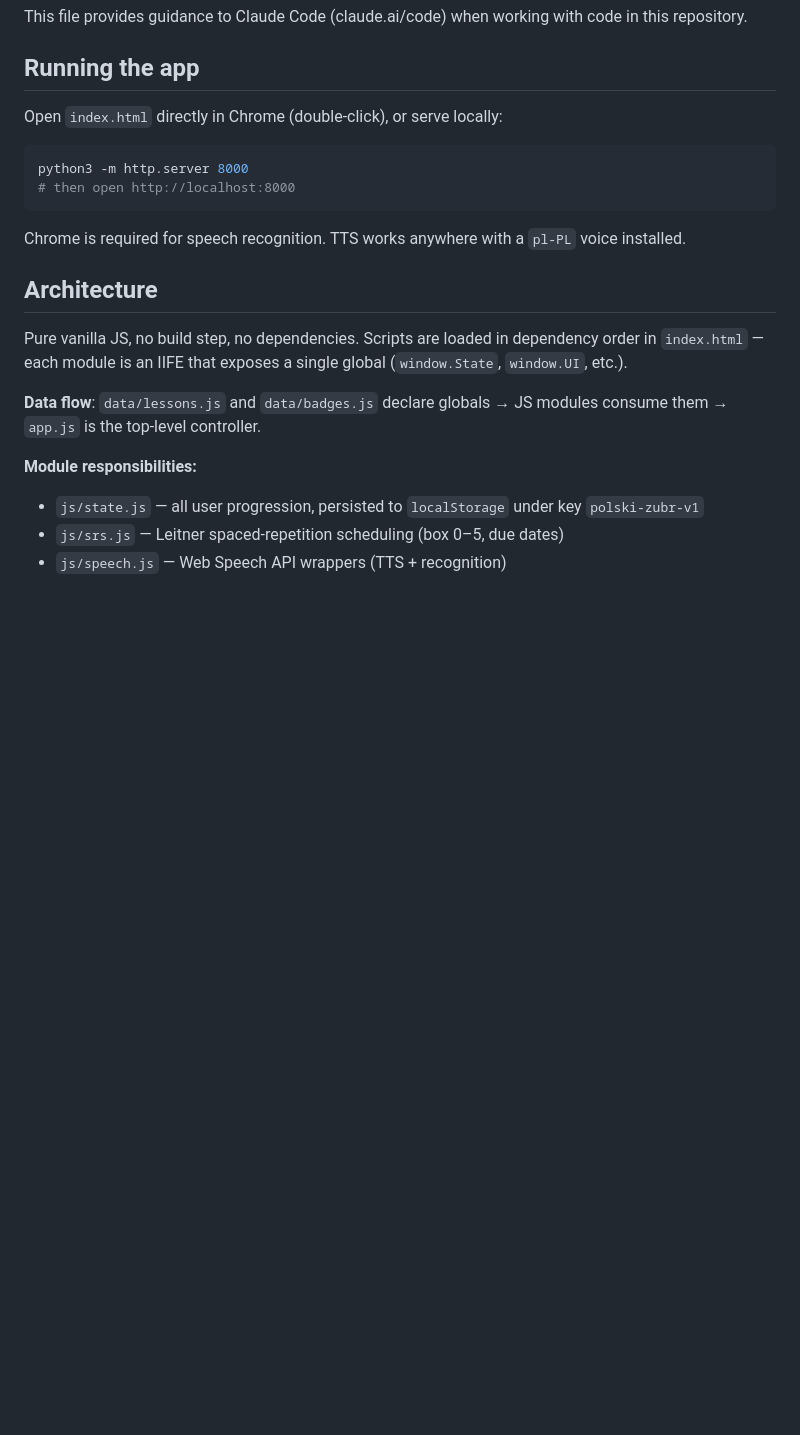
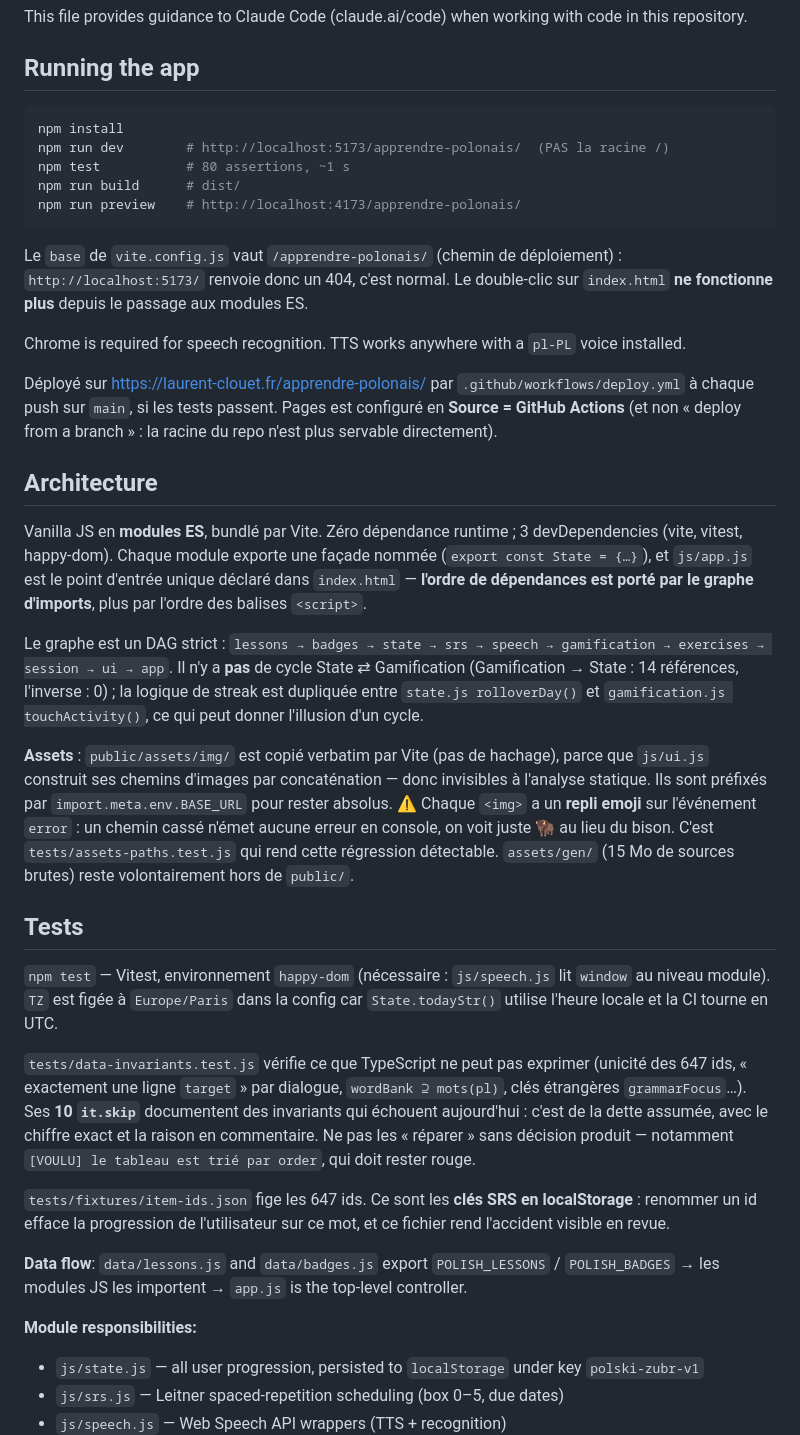
Before and after one commit to laurent35240/apprendre-polonais, a Markdown page: CLAUDE.md, the part around the change. Rendered like a GitHub page; blank space fills up the shorter version.

Commit message:
docs: mettre à jour CLAUDE.md et README pour le build
CLAUDE.md affirmait « no build step, no dependencies » et « each module is an
IIFE that exposes a single global » — les deux sont maintenant faux. Corrige la
section Architecture (façades exportées, point d'entrée unique, graphe d'imports
qui porte l'ordre de dépendances) et documente le DAG, en précisant qu'il n'y a
pas de cycle State ⇄ Gamification malgré les apparences.

Ajoute deux sections que la suite du travail rendra utiles :
- Assets : pourquoi public/ est copié verbatim, pourquoi BASE_URL, et surtout le
  piège du repli emoji qui rend une régression d'image silencieuse.
- Tests : happy-dom et TZ figée expliqués, et surtout la consigne de ne PAS
  « réparer » les 10 it.skip sans décision produit — dont un marqué [VOULU] qui
  doit rester rouge.

README : le double-clic sur index.html ne fonctionne plus, l'URL de dev n'est pas
la racine (base non-racine → 404 sur /), et ajout d'une section sur l'isolation
de localStorage par origine — file://, localhost:5173, localhost:4173 et
laurent-clouet.fr sont quatre origines distinctes, donc une progression locale
n'apparaîtra pas en ligne. Corrige aussi « 23 leçons » en 40.

Co-Authored-By: Claude Opus 5 (1M context) <noreply@anthropic.com>

````diff
--- a/CLAUDE.md
+++ b/CLAUDE.md
@@ -4,20 +4,68 @@ This file provides guidance to Claude Code (claude.ai/code) when working with co
 
 ## Running the app
 
-Open `index.html` directly in Chrome (double-click), or serve locally:
+```bash
+npm install
+npm run dev        # http://localhost:5173/apprendre-polonais/  (PAS la racine /)
+npm test           # 80 assertions, ~1 s
+npm run build      # dist/
+npm run preview    # http://localhost:4173/apprendre-polonais/
+```
 
-```bash
-python3 -m http.server 8000
-# then open http://localhost:8000
-```
+Le `base` de `vite.config.js` vaut `/apprendre-polonais/` (chemin de
+déploiement) : `http://localhost:5173/` renvoie donc un 404, c'est normal.
+Le double-clic sur `index.html` **ne fonctionne plus** depuis le passage aux
+modules ES.
 
 Chrome is required for speech recognition. TTS works anywhere with a `pl-PL` voice installed.
 
+Déployé sur https://laurent-clouet.fr/apprendre-polonais/ par
+`.github/workflows/deploy.yml` à chaque push sur `main`, si les tests passent.
+Pages est configuré en **Source = GitHub Actions** (et non « deploy from a
+branch » : la racine du repo n'est plus servable directement).
+
 ## Architecture
 
-Pure vanilla JS, no build step, no dependencies. Scripts are loaded in dependency order in `index.html` — each module is an IIFE that exposes a single global (`window.State`, `window.UI`, etc.).
+Vanilla JS en **modules ES**, bundlé par Vite. Zéro dépendance runtime ; 3
+devDependencies (vite, vitest, happy-dom). Chaque module exporte une façade
+nommée (`export const State = {…}`), et `js/app.js` est le point d'entrée unique
+déclaré dans `index.html` — **l'ordre de dépendances est porté par le graphe
+d'imports**, plus par l'ordre des balises `<script>`.
 
-**Data flow**: `data/lessons.js` and `data/badges.js` declare globals → JS modules consume them → `app.js` is the top-level controller.
+Le graphe est un DAG strict : `lessons → badges → state → srs → speech →
+gamification → exercises → session → ui → app`. Il n'y a **pas** de cycle
+State ⇄ Gamification (Gamification → State : 14 références, l'inverse : 0) ; la
+logique de streak est dupliquée entre `state.js rolloverDay()` et
+`gamification.js touchActivity()`, ce qui peut donner l'illusion d'un cycle.
+
+**Assets** : `public/assets/img/` est copié verbatim par Vite (pas de hachage),
+parce que `js/ui.js` construit ses chemins d'images par concaténation — donc
+invisibles à l'analyse statique. Ils sont préfixés par `import.meta.env.BASE_URL`
+pour rester absolus. ⚠️ Chaque `<img>` a un **repli emoji** sur l'événement
+`error` : un chemin cassé n'émet aucune erreur en console, on voit juste 🦬 au
+lieu du bison. C'est `tests/assets-paths.test.js` qui rend cette régression
+détectable. `assets/gen/` (15 Mo de sources brutes) reste volontairement hors de
+`public/`.
+
+## Tests
+
+`npm test` — Vitest, environnement `happy-dom` (nécessaire : `js/speech.js` lit
+`window` au niveau module). `TZ` est figée à `Europe/Paris` dans la config car
+`State.todayStr()` utilise l'heure locale et la CI tourne en UTC.
+
+`tests/data-invariants.test.js` vérifie ce que TypeScript ne peut pas exprimer
+(unicité des 647 ids, « exactement une ligne `target` » par dialogue,
+`wordBank ⊇ mots(pl)`, clés étrangères `grammarFocus`…). Ses **10 `it.skip`**
+documentent des invariants qui échouent aujourd'hui : c'est de la dette
+assumée, avec le chiffre exact et la raison en commentaire. Ne pas les
+« réparer » sans décision produit — notamment `[VOULU] le tableau est trié par
+order`, qui doit rester rouge.
+
+`tests/fixtures/item-ids.json` fige les 647 ids. Ce sont les **clés SRS en
+localStorage** : renommer un id efface la progression de l'utilisateur sur ce
+mot, et ce fichier rend l'accident visible en revue.
+
+**Data flow**: `data/lessons.js` and `data/badges.js` export `POLISH_LESSONS` / `POLISH_BADGES` → les modules JS les importent → `app.js` is the top-level controller.
 
 **Module responsibilities:**
 - `js/state.js` — all user progression, persisted to `localStorage` under key `polski-zubr-v1`
````
Also changed, not shown: README.md (+33 -11 lines).
